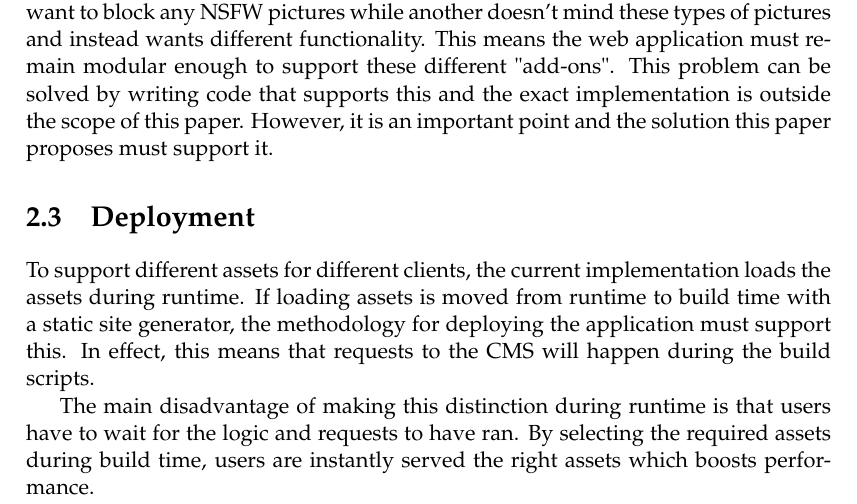
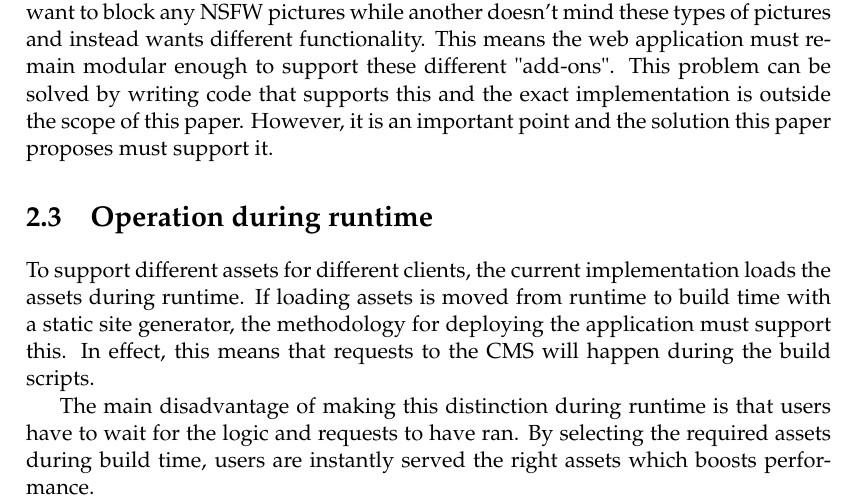
Before and after one commit to niekcandaele/BAP, a LaTeX thesis (thesis/main.tex, which reads thesis/Chapters/Chapter2.tex): part of page 19 of 31, cut so that both start at the same text. Compiled offline with pdfLaTeX.

Commit message:
fix: change title of 2.3

```diff
--- a/thesis/Chapters/Chapter2.tex
+++ b/thesis/Chapters/Chapter2.tex
@@ -21,7 +21,7 @@ Stampix has many clients and every client has individual needs. One client might
 This means the web application must remain modular enough to support these different "add-ons". This problem can be solved by writing code that supports this and the exact implementation is outside the scope of this paper.
 However, it is an important point and the solution this paper proposes must support it.
 
-\section{Deployment}
+\section{Operation during runtime}
 
 To support different assets for different clients, the current implementation loads the assets during runtime.
 If loading assets is moved from runtime to build time with a static site generator, the methodology for deploying the application must support this.
```
